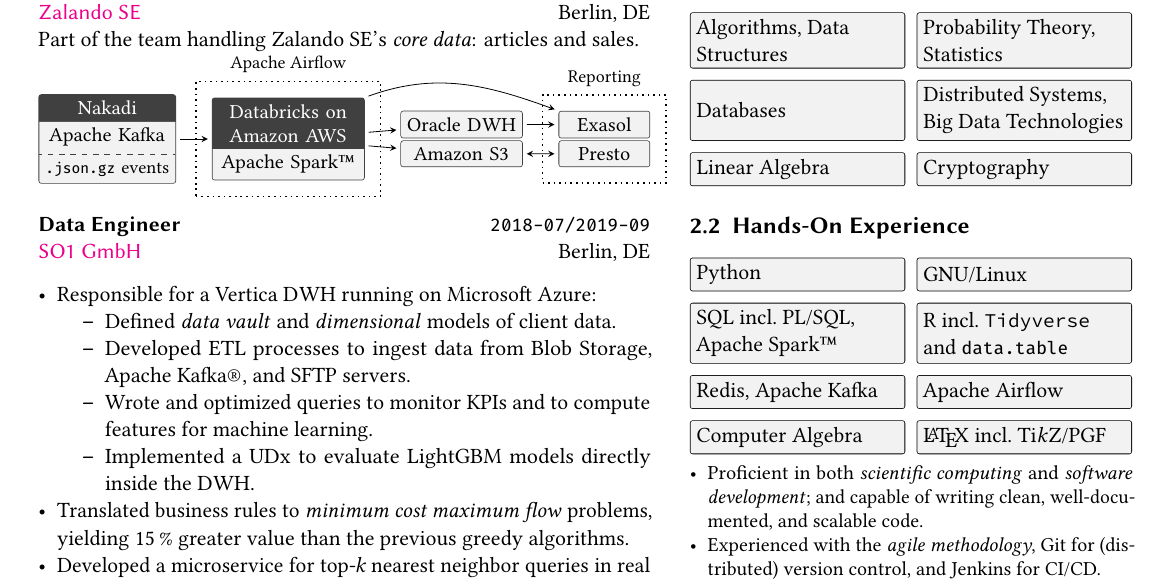
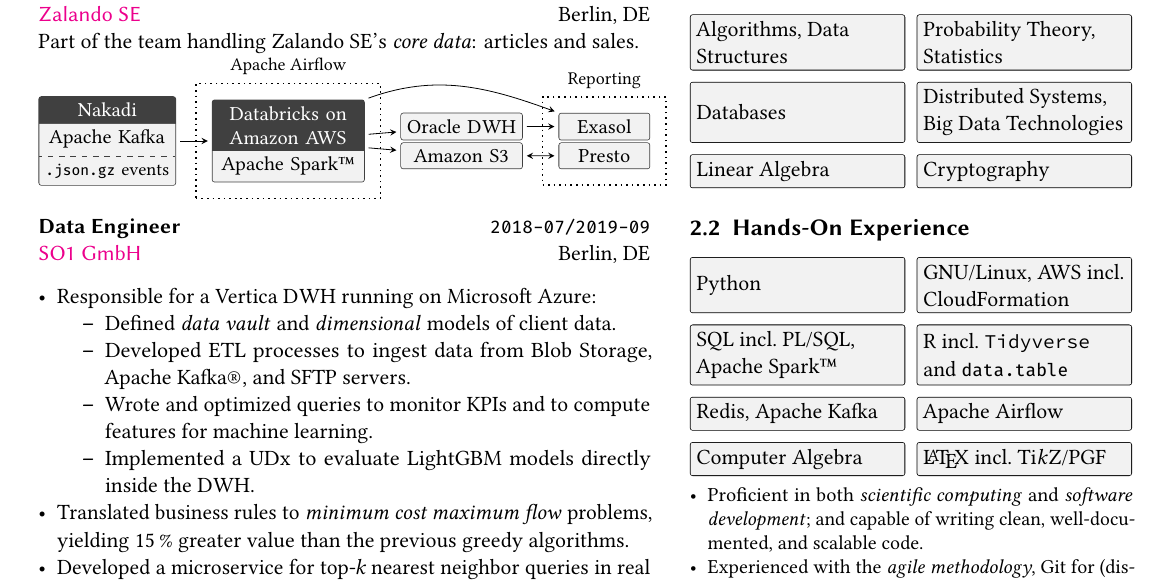
Before and after one commit to d125q/Personal, a LaTeX CV (Vita.tex): part of page 1 of 2, cut so that both start at the same text. The pictures show the PDF file Vita.pdf that the author committed with the source.

Commit message:
Add AWS to “Hands-On Experience”

```diff
--- a/Vita.tex
+++ b/Vita.tex
@@ -519,7 +519,7 @@
   \label{sec:hands-on-experience}
   \begin{UniformTCBItems}{2}
     \tcbitem{}Python%
-    \tcbitem{}GNU/Linux%
+    \tcbitem{}GNU/Linux, AWS incl.\ CloudFormation%
     \tcbitem{}SQL incl.\ PL/SQL, Apache Spark™%
     \tcbitem{}R incl.\ \TextSCP{Tidyverse} and \texttt{data.table}%
     \tcbitem{}Redis, Apache Kafka%
```
Also changed, not shown: Vita.pdf.
